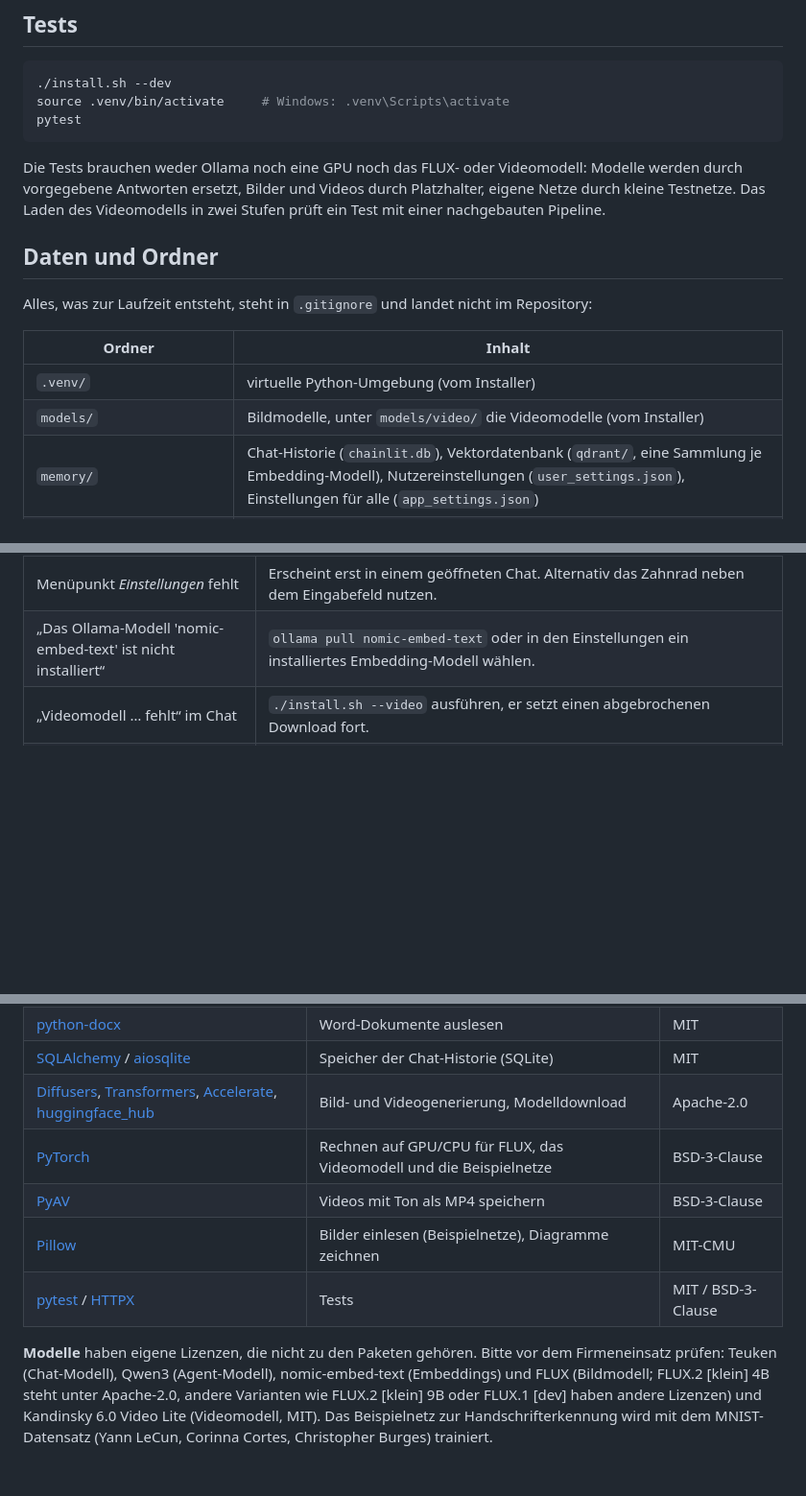
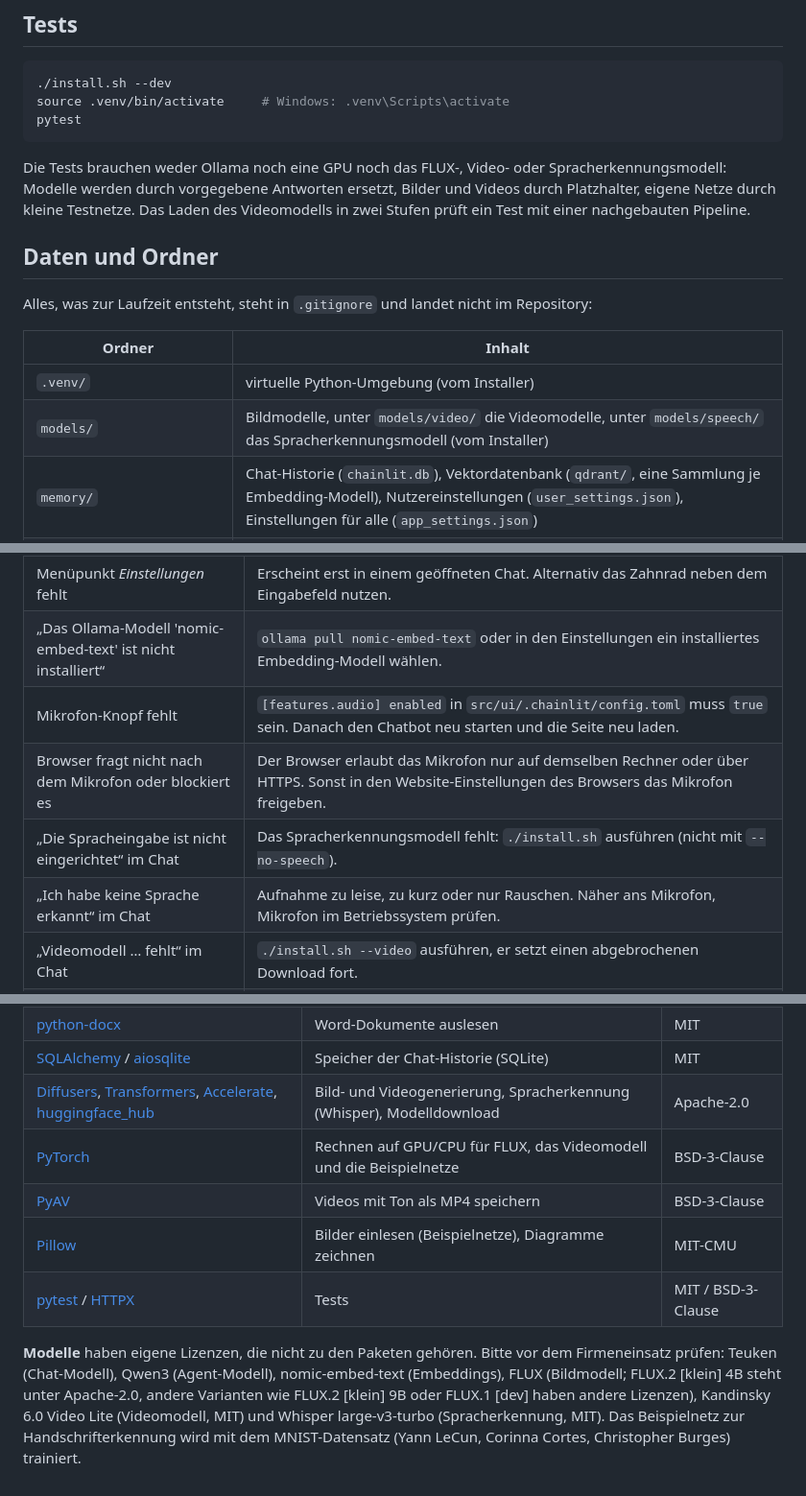
Before and after one commit to Christian-Alexander141/RAG_Chatbot, a Markdown page: README.md, 3 parts joined by grey strips. Shown at 96% size. Drawn GitHub-style; blank space fills up the shorter version.

````diff
--- a/README.md
+++ b/README.md
@@ -258,7 +281,7 @@ source .venv/bin/activate     # Windows: .venv\Scripts\activate
 pytest
 ```
 
-Die Tests brauchen weder Ollama noch eine GPU noch das FLUX- oder Videomodell: Modelle werden durch vorgegebene Antworten ersetzt, Bilder und Videos durch Platzhalter, eigene Netze durch kleine Testnetze. Das Laden des Videomodells in zwei Stufen prüft ein Test mit einer nachgebauten Pipeline.
+Die Tests brauchen weder Ollama noch eine GPU noch das FLUX-, Video- oder Spracherkennungsmodell: Modelle werden durch vorgegebene Antworten ersetzt, Bilder und Videos durch Platzhalter, eigene Netze durch kleine Testnetze. Das Laden des Videomodells in zwei Stufen prüft ein Test mit einer nachgebauten Pipeline.
 
 ## Daten und Ordner
 
@@ -267,7 +290,7 @@ Alles, was zur Laufzeit entsteht, steht in `.gitignore` und landet nicht im Repo
 | Ordner | Inhalt |
 |---|---|
 | `.venv/` | virtuelle Python-Umgebung (vom Installer) |
-| `models/` | Bildmodelle, unter `models/video/` die Videomodelle (vom Installer) |
+| `models/` | Bildmodelle, unter `models/video/` die Videomodelle, unter `models/speech/` das Spracherkennungsmodell (vom Installer) |
 | `memory/` | Chat-Historie (`chainlit.db`), Vektordatenbank (`qdrant/`, eine Sammlung je Embedding-Modell), Nutzereinstellungen (`user_settings.json`), Einstellungen für alle (`app_settings.json`) |
 | `workspace/` | hochgeladene Dokumente (`Dateien/`), angehängte Bilder und andere Dateien (`Uploads/`), erzeugte Bilder (`AIbilder/`) und Videos (`AIvideos/`), Dateien des Agenten |
 | `networks/*/daten/`, `networks/**/*.pt` | Trainingsdaten und Gewichte der eigenen Netze (entstehen mit `train.py`; der Code der Netze gehört ins Repository) |
@@ -311,6 +335,10 @@ Alles, was zur Laufzeit entsteht, steht in `.gitignore` und landet nicht im Repo
 | Bildgenerierung bricht mit zu wenig Grafikspeicher ab | `IMAGE_SIZE` verkleinern (z. B. `512`) oder andere GPU-Programme schließen. |
 | Menüpunkt *Einstellungen* fehlt | Erscheint erst in einem geöffneten Chat. Alternativ das Zahnrad neben dem Eingabefeld nutzen. |
 | „Das Ollama-Modell 'nomic-embed-text' ist nicht installiert“ | `ollama pull nomic-embed-text` oder in den Einstellungen ein installiertes Embedding-Modell wählen. |
+| Mikrofon-Knopf fehlt | `[features.audio] enabled` in `src/ui/.chainlit/config.toml` muss `true` sein. Danach den Chatbot neu starten und die Seite neu laden. |
+| Browser fragt nicht nach dem Mikrofon oder blockiert es | Der Browser erlaubt das Mikrofon nur auf demselben Rechner oder über HTTPS. Sonst in den Website-Einstellungen des Browsers das Mikrofon freigeben. |
+| „Die Spracheingabe ist nicht eingerichtet“ im Chat | Das Spracherkennungsmodell fehlt: `./install.sh` ausführen (nicht mit `--no-speech`). |
+| „Ich habe keine Sprache erkannt“ im Chat | Aufnahme zu leise, zu kurz oder nur Rauschen. Näher ans Mikrofon, Mikrofon im Betriebssystem prüfen. |
 | „Videomodell … fehlt“ im Chat | `./install.sh --video` ausführen, er setzt einen abgebrochenen Download fort. |
 | „Zu wenig freier Arbeitsspeicher für Kandinsky…“ im Chat | Der Textencoder braucht beim Laden etwa 25 GB freien Arbeitsspeicher. Andere Programme schließen; auf Rechnern mit 32 GB RAM wird es knapp. |
 | „Der Textencoder hat in float16 ungültige Werte geliefert“ | Die GPU kann kein bfloat16 (z. B. GTX 10xx) und das Modell rechnet in float16 nicht sauber. Anderes Videomodell wählen. |
@@ -355,10 +384,10 @@ Lizenzen der Python-Pakete laut den installierten Paketen (Stand der Installatio
 | [pypdf](https://github.com/py-pdf/pypdf) | PDF-Text auslesen | BSD-3-Clause |
 | [python-docx](https://github.com/python-openxml/python-docx) | Word-Dokumente auslesen | MIT |
 | [SQLAlchemy](https://github.com/sqlalchemy/sqlalchemy) / [aiosqlite](https://github.com/omnilib/aiosqlite) | Speicher der Chat-Historie (SQLite) | MIT |
-| [Diffusers](https://github.com/huggingface/diffusers), [Transformers](https://github.com/huggingface/transformers), [Accelerate](https://github.com/huggingface/accelerate), [huggingface_hub](https://github.com/huggingface/huggingface_hub) | Bild- und Videogenerierung, Modelldownload | Apache-2.0 |
+| [Diffusers](https://github.com/huggingface/diffusers), [Transformers](https://github.com/huggingface/transformers), [Accelerate](https://github.com/huggingface/accelerate), [huggingface_hub](https://github.com/huggingface/huggingface_hub) | Bild- und Videogenerierung, Spracherkennung (Whisper), Modelldownload | Apache-2.0 |
 | [PyTorch](https://github.com/pytorch/pytorch) | Rechnen auf GPU/CPU für FLUX, das Videomodell und die Beispielnetze | BSD-3-Clause |
 | [PyAV](https://github.com/PyAV-Org/PyAV) | Videos mit Ton als MP4 speichern | BSD-3-Clause |
 | [Pillow](https://github.com/python-pillow/Pillow) | Bilder einlesen (Beispielnetze), Diagramme zeichnen | MIT-CMU |
 | [pytest](https://github.com/pytest-dev/pytest) / [HTTPX](https://github.com/encode/httpx) | Tests | MIT / BSD-3-Clause |
 
-**Modelle** haben eigene Lizenzen, die nicht zu den Paketen gehören. Bitte vor dem Firmeneinsatz prüfen: Teuken (Chat-Modell), Qwen3 (Agent-Modell), nomic-embed-text (Embeddings) und FLUX (Bildmodell; FLUX.2 [klein] 4B steht unter Apache-2.0, andere Varianten wie FLUX.2 [klein] 9B oder FLUX.1 [dev] haben andere Lizenzen) und Kandinsky 6.0 Video Lite (Videomodell, MIT). Das Beispielnetz zur Handschrifterkennung wird mit dem MNIST-Datensatz (Yann LeCun, Corinna Cortes, Christopher Burges) trainiert.
+**Modelle** haben eigene Lizenzen, die nicht zu den Paketen gehören. Bitte vor dem Firmeneinsatz prüfen: Teuken (Chat-Modell), Qwen3 (Agent-Modell), nomic-embed-text (Embeddings), FLUX (Bildmodell; FLUX.2 [klein] 4B steht unter Apache-2.0, andere Varianten wie FLUX.2 [klein] 9B oder FLUX.1 [dev] haben andere Lizenzen), Kandinsky 6.0 Video Lite (Videomodell, MIT) und Whisper large-v3-turbo (Spracherkennung, MIT). Das Beispielnetz zur Handschrifterkennung wird mit dem MNIST-Datensatz (Yann LeCun, Corinna Cortes, Christopher Burges) trainiert.
````
Also changed, not shown: other parts of README.md (+29 -4 lines), docs/images/ablauf.drawio.png, 11 other files.
